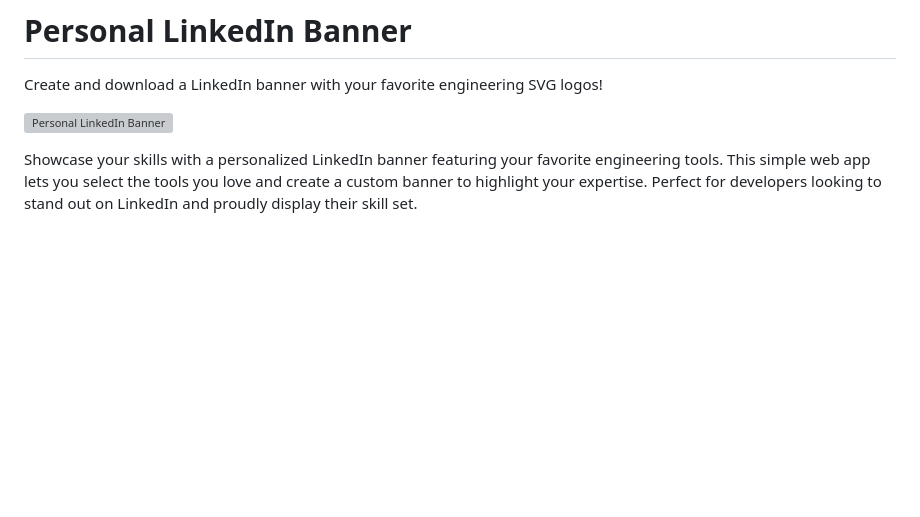
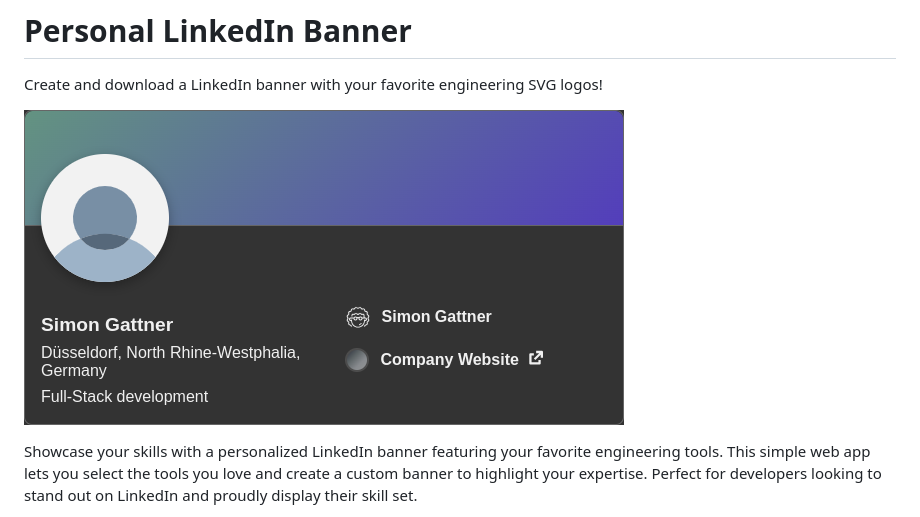
Before and after one commit to exiguus/pl-banner, a Markdown page: README.md, the part around the change printed below. Drawn GitHub-style; pictures changed too: src/assets/og-image.png (added); blank space fills up the shorter version; grey boxes are pictures that could not be loaded.

```diff
--- a/README.md
+++ b/README.md
@@ -2,7 +2,7 @@
 
 Create and download a LinkedIn banner with your favorite engineering SVG logos!
 
-![Personal LinkedIn Banner](./cypress/fixtures/banner.png)
+![LinkedIn Profile Banner](./src/assets/og-image.png)
 
 Showcase your skills with a personalized LinkedIn banner featuring your favorite engineering tools. This simple web app lets you select the tools you love and create a custom banner to highlight your expertise. Perfect for developers looking to stand out on LinkedIn and proudly display their skill set.
 
```
Also changed, not shown: other parts of README.md (+2 -1 lines), 2 other files.
